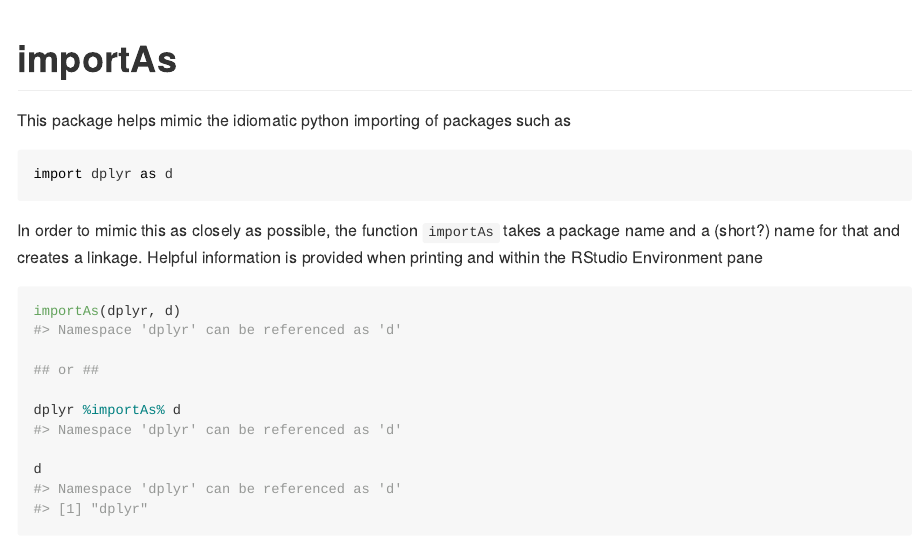
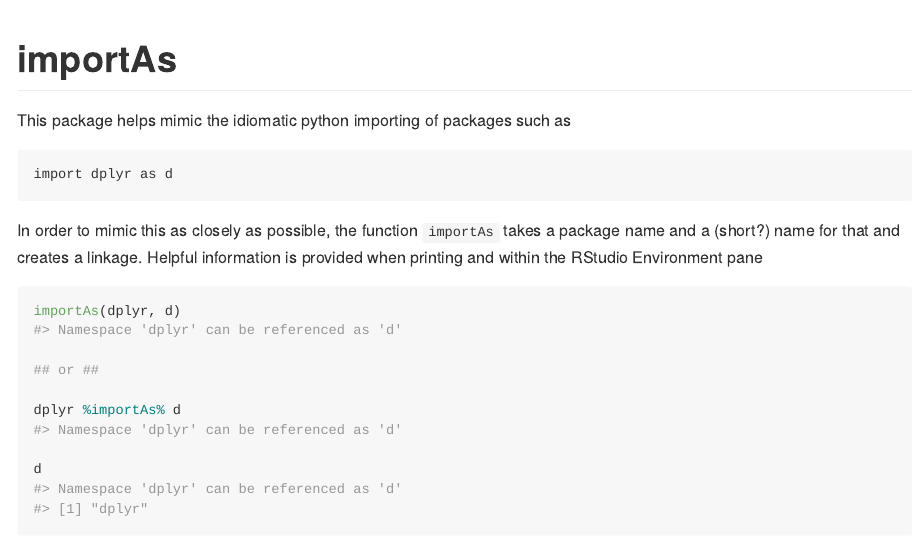
Before and after one commit to jonocarroll/importAs, an R Markdown document (README.Rmd): the page in a window 1100 px wide, from its top. The pictures show the output file README.md that the author committed with the source, drawn offline in the style of GitHub; badge pictures from the web are left out.

Commit message:
don't even pretend to use python :snake:

````diff
--- a/README.Rmd
+++ b/README.Rmd
@@ -24,7 +24,7 @@ library(importAs)
 
 This package helps mimic the idiomatic python importing of packages such as
 
-```{python, eval = FALSE}
+```{}
 import dplyr as d
 ```
 
````
Also changed, not shown: vignettes/namespace-shorthands.Rmd (+1 -1 lines), README.md.
